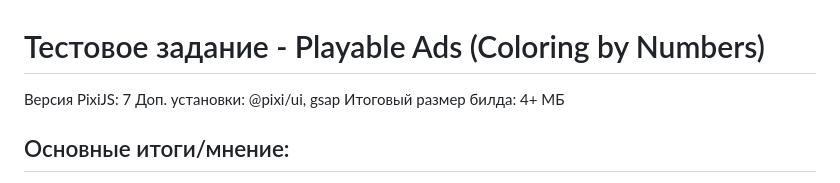
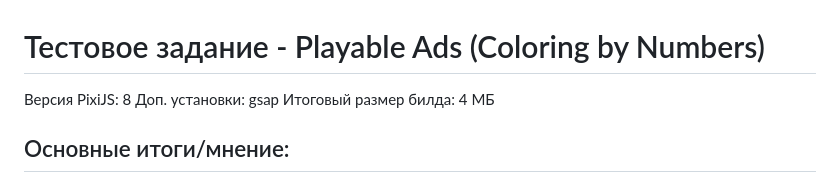
Before and after one commit to darya-yarosh/PlayableADS_Coloring-Book, a Markdown page: README.md, the part around the change. GitHub-like rendering.

Commit message:
[CB/feat]: Update Readme.md info.

```diff
--- a/README.md
+++ b/README.md
@@ -1,7 +1,7 @@
 # Тестовое задание - Playable Ads (Coloring by Numbers)
-Версия PixiJS: 7
-Доп. установки: @pixi/ui, gsap
-Итоговый размер билда: 4+ МБ
+Версия PixiJS: 8
+Доп. установки: gsap
+Итоговый размер билда: 4 МБ
 
 ## Основные итоги/мнение:
 * Постановка задачи хорошая (я бы даже сказала подробная), а приложенные материалы к заданию - достаточные, чтобы выполнить всю задачу.
```
